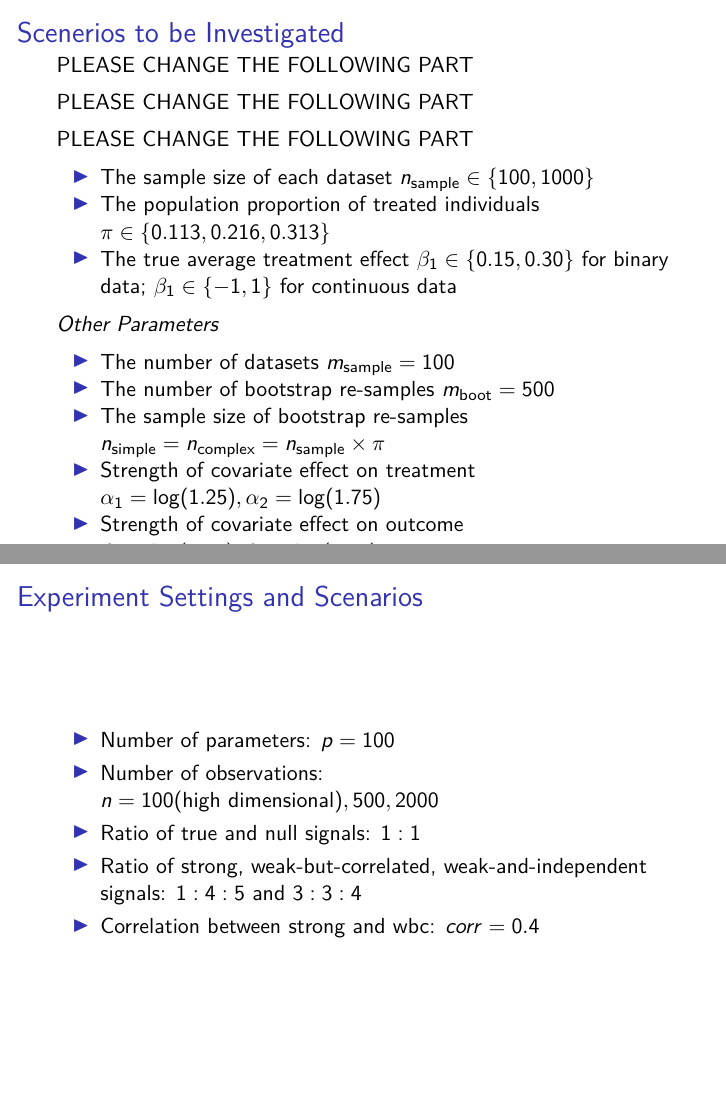
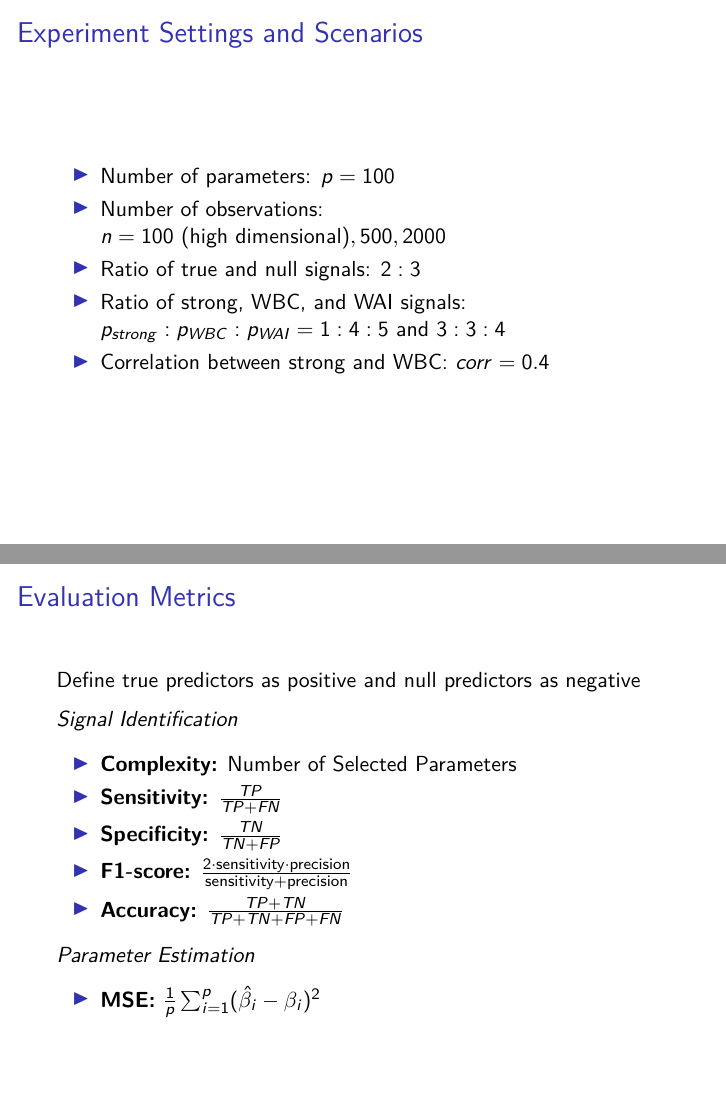
Before and after one commit to ShadowShakes/P8160_Project1, an R Markdown document (presentation.Rmd): pages 10 and 11 of 40 before the commit and pages 10 and 11 of 39 after it, joined at a grey line. The pictures show the output file presentation.pdf that the author committed with the source.

Commit message:
updated slides

````diff
--- a/presentation.Rmd
+++ b/presentation.Rmd
@@ -156,38 +156,17 @@ Y = X %*% beta + rnorm(n, mean = 0, sd = 8)
 ```
 
 
-## Scenerios to be Investigated
-
-PLEASE CHANGE THE FOLLOWING PART
-
-PLEASE CHANGE THE FOLLOWING PART
-
-PLEASE CHANGE THE FOLLOWING PART
-
-- The sample size of each dataset $n_{\text{sample}} \in \{ 100, 1000 \}$
-- The population proportion of treated individuals $\pi \in \{ 0.113, 0.216, 0.313 \}$
-- The true average treatment effect $\beta_1 \in \{0.15, 0.30 \}$ for binary data; $\beta_1 \in \{-1, 1 \}$ for continuous data
-
-_Other Parameters_
-
-- The number of datasets $m_{\text{sample}} = 100$
-- The number of bootstrap re-samples $m_{\text{boot}} = 500$
-- The sample size of bootstrap re-samples $n_{\text{simple}} = n_{\text{complex}} = n_{\text{sample}}\times \pi$
-- Strength of covariate effect on treatment $\alpha_1 = \log(1.25), \alpha_2 = \log(1.75)$
-- Strength of covariate effect on outcome $\beta_2 = \log(1.75), \beta_3 = \log(1.25)$
-
-
 ## Experiment Settings and Scenarios
 
 - Number of parameters: $p = 100$
 
-- Number of observations: $n = 100\text{(high dimensional)}, 500, 2000$
+- Number of observations: $n = 100\text{ (high dimensional)}, 500, 2000$
 
-- Ratio of true and null signals: $1:1$
+- Ratio of true and null signals: $2:3$
 
-- Ratio of strong, weak-but-correlated, weak-and-independent signals: $1:4:5 \ \text{and} \ 3:3:4$
+- Ratio of strong, WBC, and WAI signals: $p_{strong }:p_{WBC}:p_{WAI}=1:4:5 \ \text{and} \ 3:3:4$
 
-- Correlation between strong and wbc: $corr = 0.4$
+- Correlation between strong and WBC: $corr = 0.4$
 
 
 ## Evaluation Metrics
````
Also changed, not shown: presentation.pdf.
